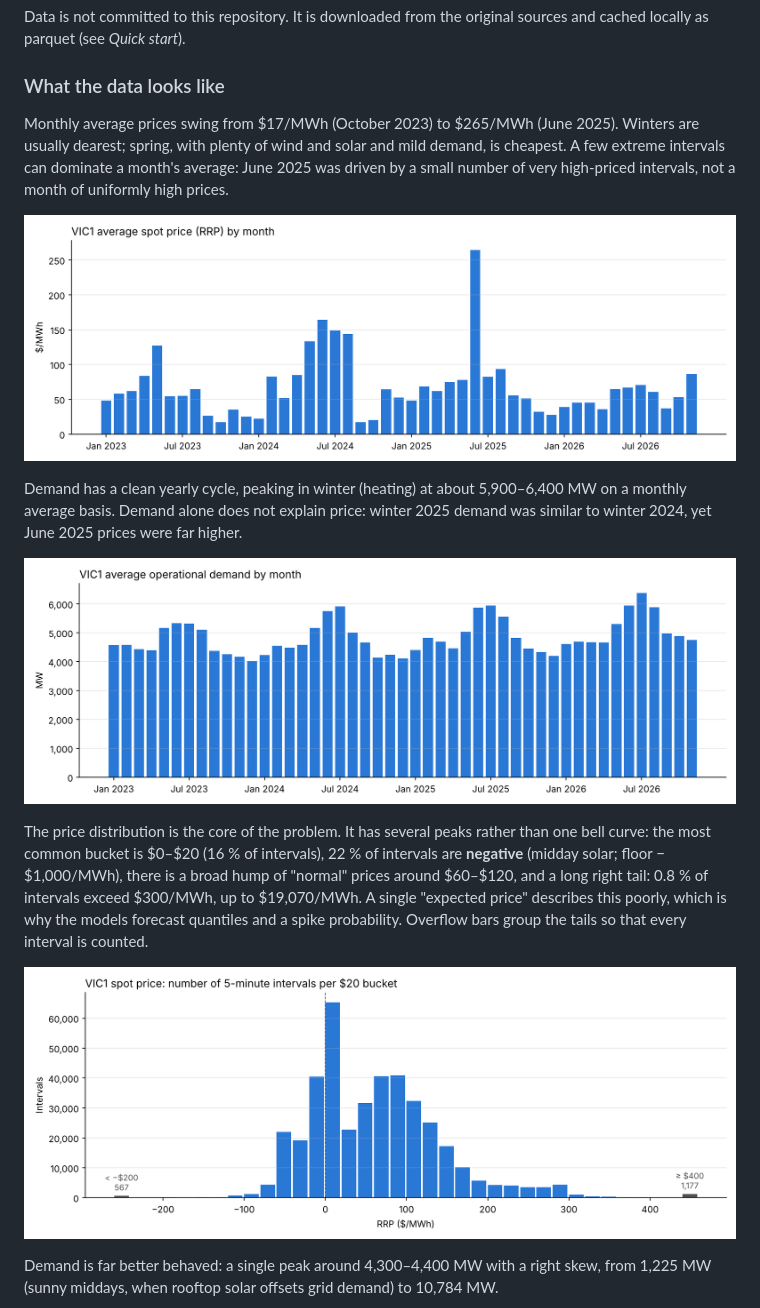
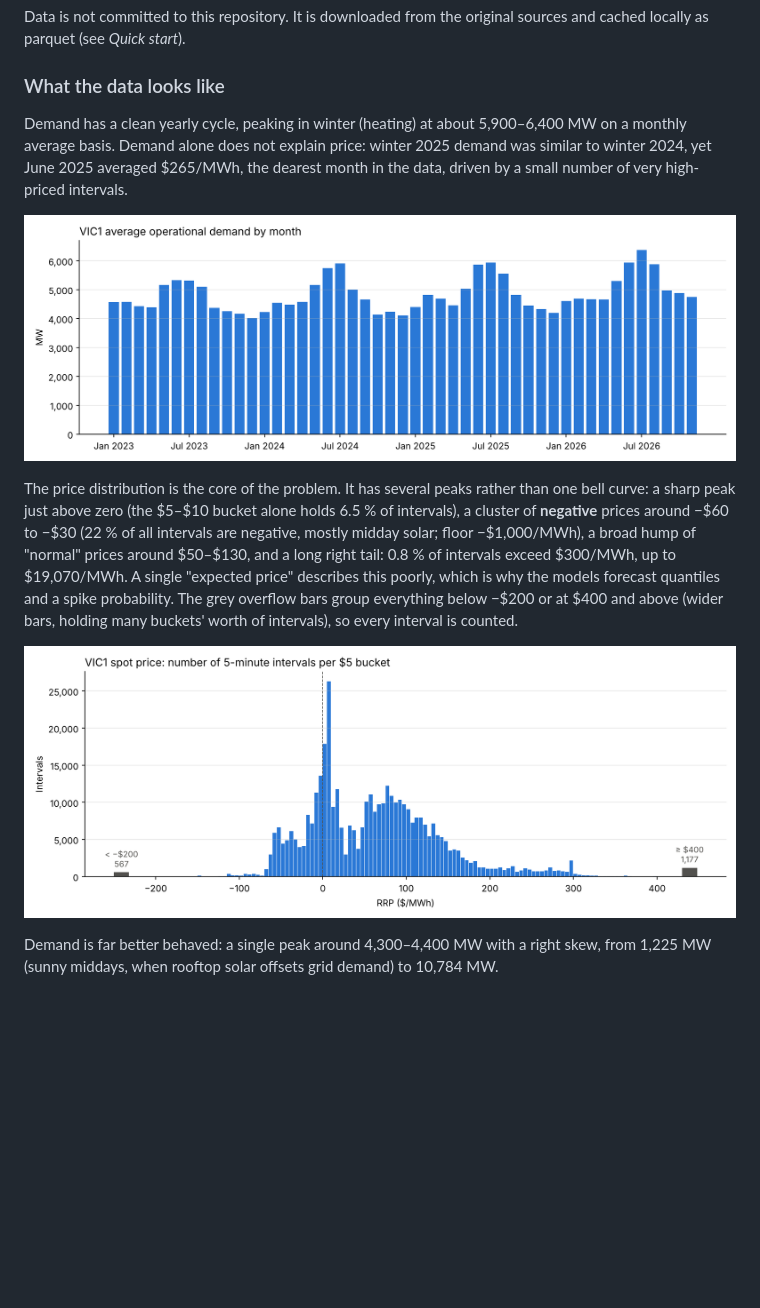
Before and after one commit to toddneve-1/nem-analytics, a Markdown page: README.md, the part around the change. Drawn GitHub-style; pictures changed too: reports/figures/price_distribution.png, reports/figures/price_monthly.png (deleted); blank space fills up the shorter version.

Commit message:
README: drop monthly price chart, use $5 buckets for the price distribution
Co-Authored-By: Claude Opus 5.5 <noreply@anthropic.com>
Claude-Session: https://claude.ai/code/session_015EKiBFD3FjVc75ZmpDSgJV

```diff
--- a/README.md
+++ b/README.md
@@ -18,25 +18,21 @@ locally as parquet (see *Quick start*).
 
 ### What the data looks like
 
-Monthly average prices swing from $17/MWh (October 2023) to $265/MWh (June 2025). Winters are
-usually dearest; spring, with plenty of wind and solar and mild demand, is cheapest. A few
-extreme intervals can dominate a month's average: June 2025 was driven by a small number of
-very high-priced intervals, not a month of uniformly high prices.
-
-![VIC1 average spot price by month](reports/figures/price_monthly.png)
-
 Demand has a clean yearly cycle, peaking in winter (heating) at about 5,900–6,400 MW on a monthly
 average basis. Demand alone does not explain price: winter 2025 demand was similar to winter
-2024, yet June 2025 prices were far higher.
+2024, yet June 2025 averaged $265/MWh, the dearest month in the data, driven by a small number of
+very high-priced intervals.
 
 ![VIC1 average operational demand by month](reports/figures/demand_monthly.png)
 
 The price distribution is the core of the problem. It has several peaks rather than one bell
-curve: the most common bucket is $0–$20 (16 % of intervals), 22 % of intervals are **negative**
-(midday solar; floor −$1,000/MWh), there is a broad hump of "normal" prices around $60–$120, and a
-long right tail: 0.8 % of intervals exceed $300/MWh, up to $19,070/MWh. A single "expected price"
-describes this poorly, which is why the models forecast quantiles and a spike probability.
-Overflow bars group the tails so that every interval is counted.
+curve: a sharp peak just above zero (the $5–$10 bucket alone holds 6.5 % of intervals), a cluster
+of **negative** prices around −$60 to −$30 (22 % of all intervals are negative, mostly midday
+solar; floor −$1,000/MWh), a broad hump of "normal" prices around $50–$130, and a long right tail:
+0.8 % of intervals exceed $300/MWh, up to $19,070/MWh. A single "expected price" describes this
+poorly, which is why the models forecast quantiles and a spike probability. The grey overflow
+bars group everything below −$200 or at $400 and above (wider bars, holding many buckets' worth
+of intervals), so every interval is counted.
 
 ![Distribution of VIC1 5-minute prices](reports/figures/price_distribution.png)
 
```
Also changed, not shown: 1 other file.
